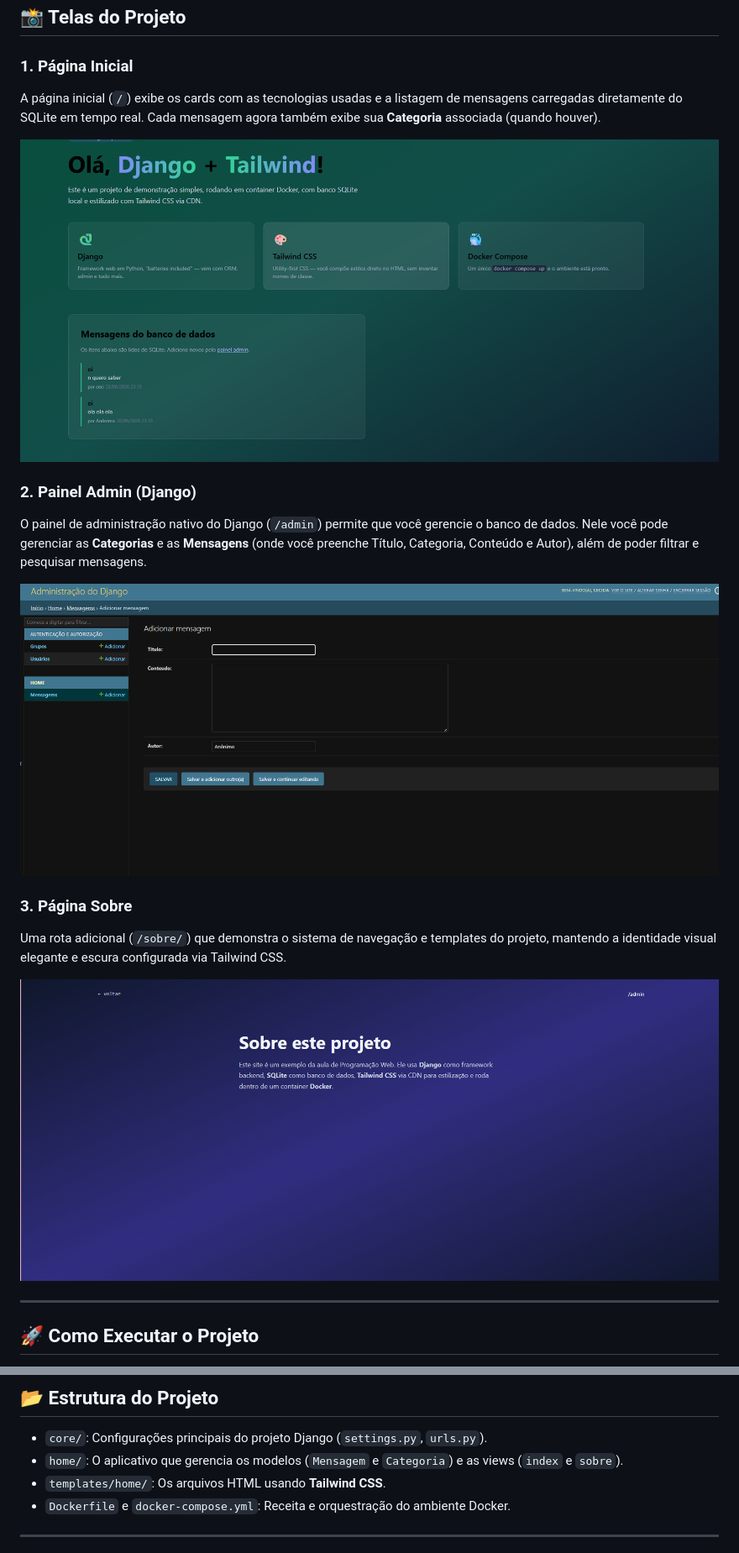
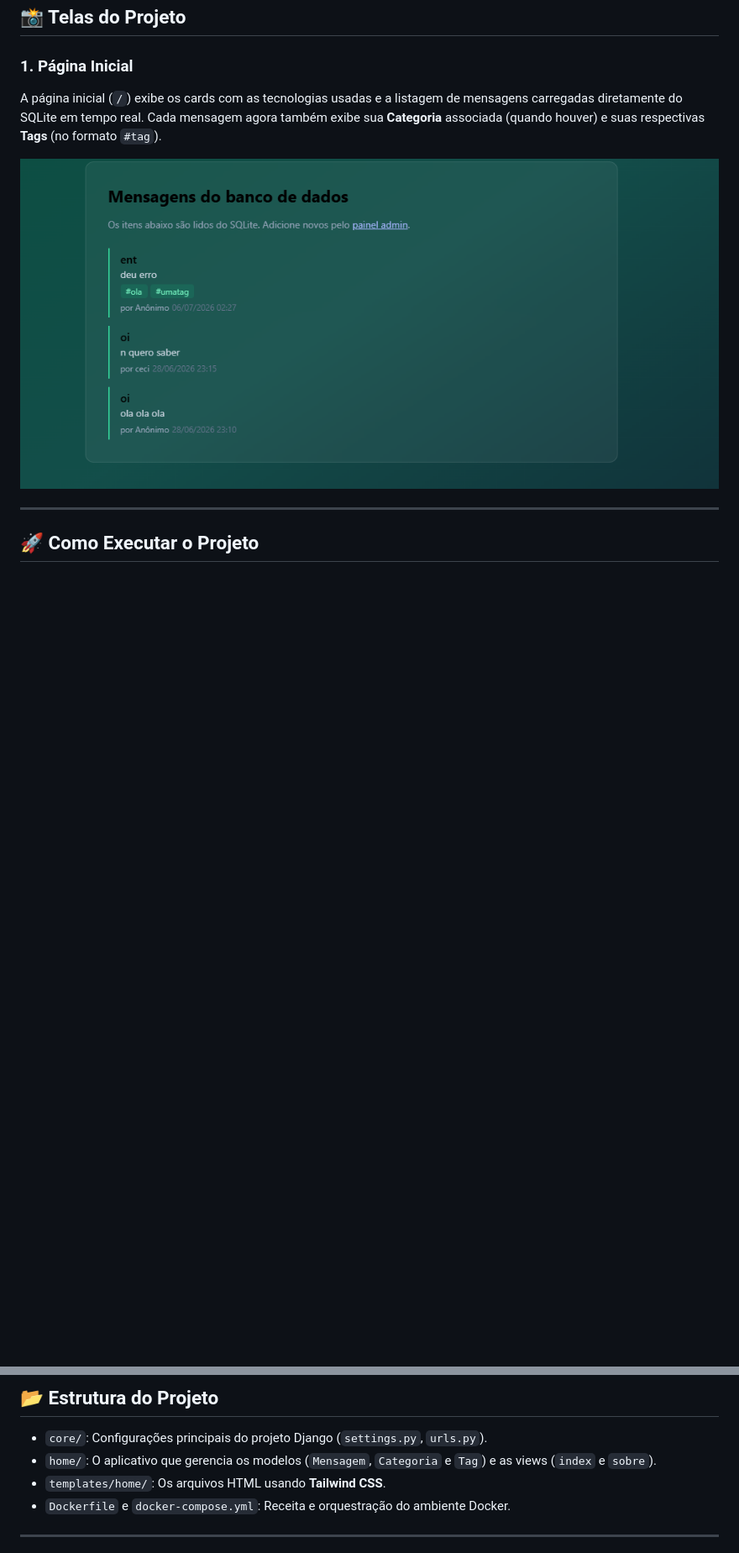
Before and after one commit to octaviareika/django-teste, a Markdown page: readme.MD, 2 parts joined by grey strips. Shown: that part at 84% size. GitHub-like rendering; pictures changed too: docs/nova-tag.png (added); blank space fills up the shorter version.

```diff
--- a/readme.MD
+++ b/readme.MD
@@ -7,19 +7,11 @@ O projeto serve como uma demonstração (Aula de Programação Web) contendo uma
 ## 📸 Telas do Projeto
 
 ### 1. Página Inicial
-A página inicial (`/`) exibe os cards com as tecnologias usadas e a listagem de mensagens carregadas diretamente do SQLite em tempo real. Cada mensagem agora também exibe sua **Categoria** associada (quando houver).
+A página inicial (`/`) exibe os cards com as tecnologias usadas e a listagem de mensagens carregadas diretamente do SQLite em tempo real. Cada mensagem agora também exibe sua **Categoria** associada (quando houver) e suas respectivas **Tags** (no formato `#tag`).
 
-![Página Inicial](docs/new-home.png)
+![Página Inicial](docs/nova-tag.png)
 
-### 2. Painel Admin (Django)
-O painel de administração nativo do Django (`/admin`) permite que você gerencie o banco de dados. Nele você pode gerenciar as **Categorias** e as **Mensagens** (onde você preenche Título, Categoria, Conteúdo e Autor), além de poder filtrar e pesquisar mensagens.
 
-![Painel Admin](docs/admin.png)
-
-### 3. Página Sobre
-Uma rota adicional (`/sobre/`) que demonstra o sistema de navegação e templates do projeto, mantendo a identidade visual elegante e escura configurada via Tailwind CSS.
-
-![Página Sobre](docs/sobre.png)
 
 ---
 
@@ -68,7 +60,7 @@ Depois disso, é só ir no `/admin` e logar com os dados criados!
 ## 📂 Estrutura do Projeto
 
 * `core/`: Configurações principais do projeto Django (`settings.py`, `urls.py`).
-* `home/`: O aplicativo que gerencia os modelos (`Mensagem` e `Categoria`) e as views (`index` e `sobre`).
+* `home/`: O aplicativo que gerencia os modelos (`Mensagem`, `Categoria` e `Tag`) e as views (`index` e `sobre`).
 * `templates/home/`: Os arquivos HTML usando **Tailwind CSS**.
 * `Dockerfile` e `docker-compose.yml`: Receita e orquestração do ambiente Docker.
 
```
Also changed, not shown: 4 other files.
